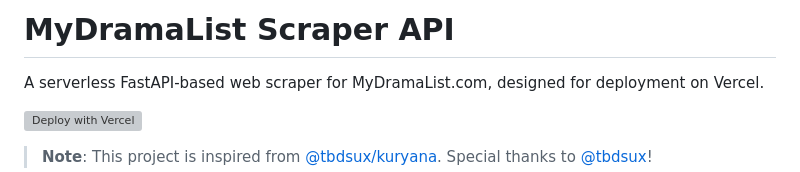
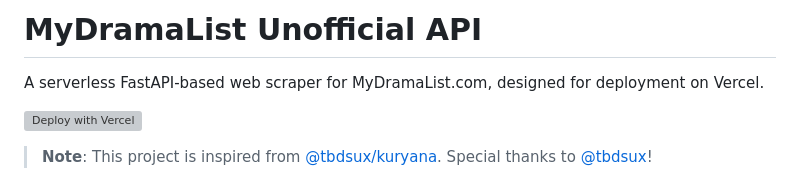
Before and after one commit to tapman104/MyDramaList-Unofficial-API-remix, a Markdown page: README.md, the part around the change. GitHub-like rendering; grey boxes are pictures that could not be loaded.

```diff
--- a/README.md
+++ b/README.md
@@ -1,4 +1,4 @@
-# MyDramaList Scraper API
+# MyDramaList Unofficial API
 
 A serverless FastAPI-based web scraper for MyDramaList.com, designed for deployment on Vercel.
 
```
